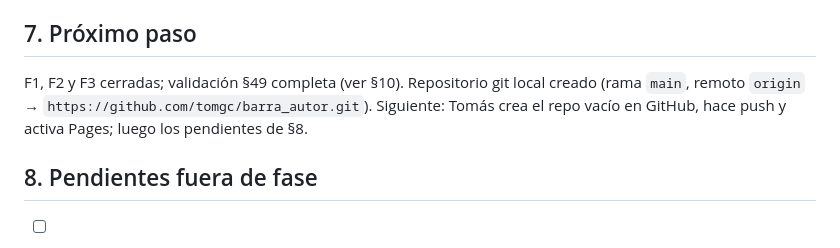
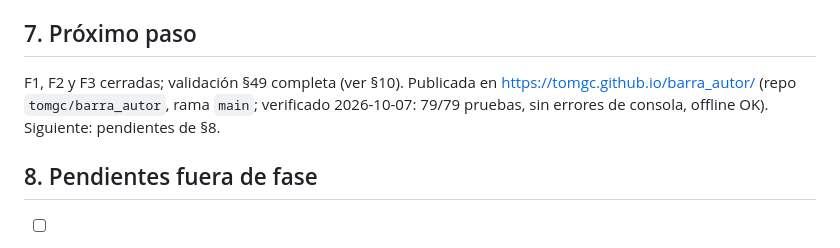
Before and after one commit to tomgc/barra_autor, a Markdown page: PLAN.md, the part around one of its changes. GitHub-like rendering.

Commit message:
PLAN v11: app publicada en GitHub Pages
Co-Authored-By: Claude Opus 5.5 <noreply@anthropic.com>
Claude-Session: https://claude.ai/code/session_017yHHtzkuSghXEVbbTz1bd1

```diff
--- a/PLAN.md
+++ b/PLAN.md
@@ -100,7 +100,7 @@ Clasificación hipotética, verificar con la investigación de F1.
 
 ## 7. Próximo paso
 
-F1, F2 y F3 cerradas; validación §49 completa (ver §10). Repositorio git local creado (rama `main`, remoto `origin` → `https://github.com/tomgc/barra_autor.git`). Siguiente: Tomás crea el repo vacío en GitHub, hace push y activa Pages; luego los pendientes de §8.
+F1, F2 y F3 cerradas; validación §49 completa (ver §10). Publicada en https://tomgc.github.io/barra_autor/ (repo `tomgc/barra_autor`, rama `main`; verificado 2026-10-07: 79/79 pruebas, sin errores de consola, offline OK). Siguiente: pendientes de §8.
 
 ## 8. Pendientes fuera de fase
 
```
Also changed, not shown: other parts of PLAN.md (+1 -1 lines).
